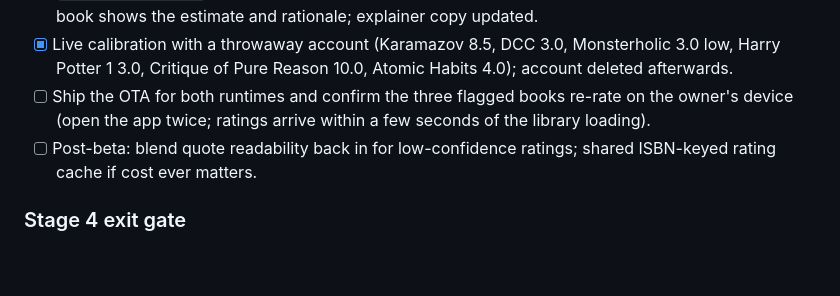
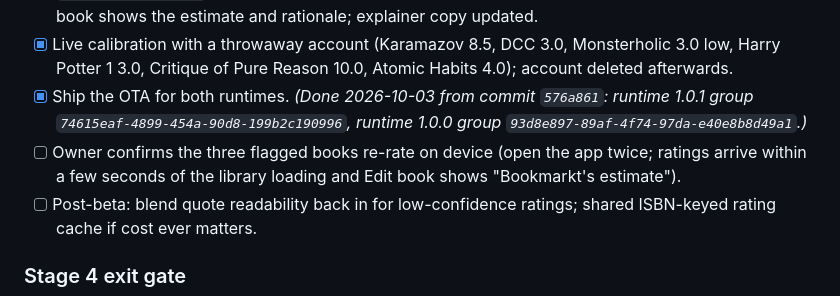
Before and after one commit to aizquier97-hub/Project-Bookmarkt, a Markdown page: docs/PRODUCT_ROADMAP.md, the part around the change. GitHub-like rendering; blank space fills up the shorter version.

Commit message:
Record D-063 OTA publish for runtimes 1.0.1 and 1.0.0
Co-authored-by: Copilot App <223556219+Copilot@users.noreply.github.com>

```diff
--- a/docs/PRODUCT_ROADMAP.md
+++ b/docs/PRODUCT_ROADMAP.md
@@ -1100,9 +1100,12 @@ fallback. Method and anchors in [READING_METRICS.md](READING_METRICS.md) §2.
 - [x] Live calibration with a throwaway account (Karamazov 8.5, DCC 3.0,
       Monsterholic 3.0 low, Harry Potter 1 3.0, Critique of Pure Reason
       10.0, Atomic Habits 4.0); account deleted afterwards.
-- [ ] Ship the OTA for both runtimes and confirm the three flagged books
-      re-rate on the owner's device (open the app twice; ratings arrive
-      within a few seconds of the library loading).
+- [x] Ship the OTA for both runtimes. *(Done 2026-10-03 from commit
+      `576a861`: runtime 1.0.1 group `74615eaf-4899-454a-90d8-199b2c190996`,
+      runtime 1.0.0 group `93d8e897-89af-4f74-97da-e40e8b8d49a1`.)*
+- [ ] Owner confirms the three flagged books re-rate on device (open the
+      app twice; ratings arrive within a few seconds of the library loading
+      and Edit book shows "Bookmarkt's estimate").
 - [ ] Post-beta: blend quote readability back in for low-confidence
       ratings; shared ISBN-keyed rating cache if cost ever matters.
 
```
Also changed, not shown: docs/DECISION_LOG.md (+1 -1 lines), docs/STAGE_4_BUILD_PLAN.md (+6 -2 lines).
